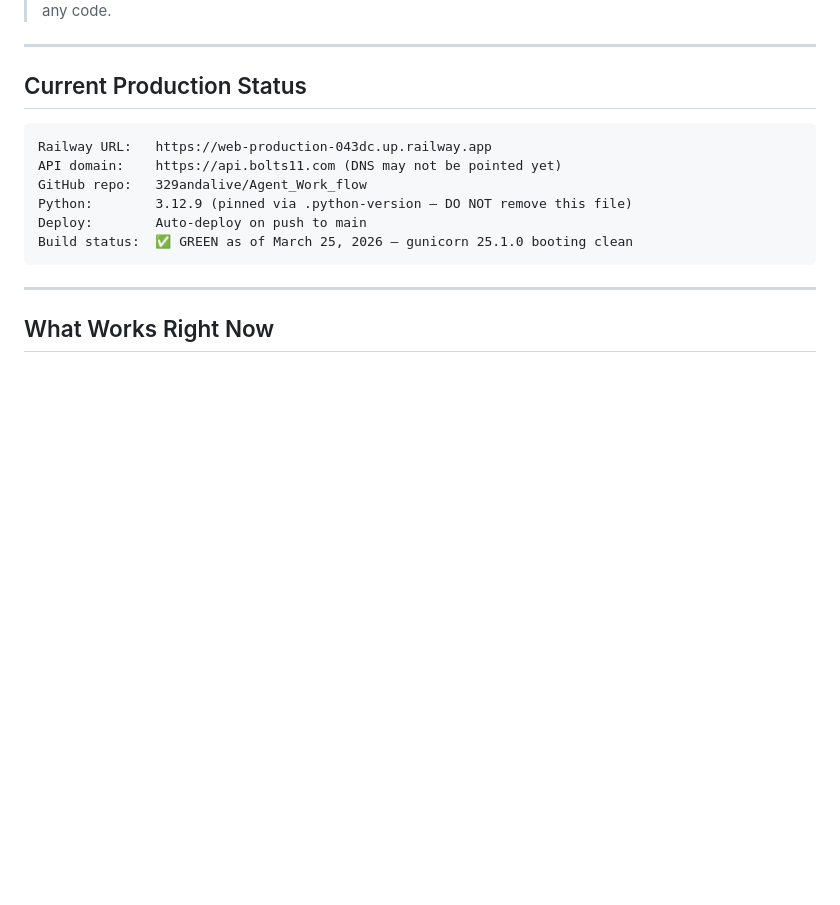
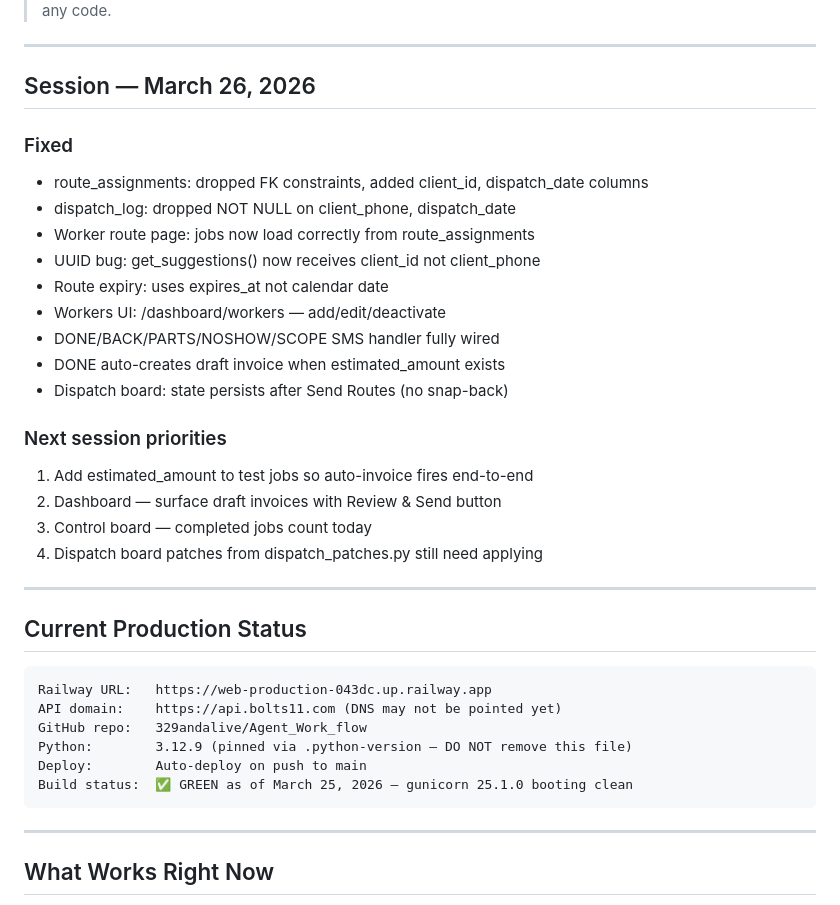
Before and after one commit to 329andalive/Agent_Work_flow, a Markdown page: HANDOFF.md, the part around one of its changes. Rendered like a GitHub page; blank space fills up the shorter version.

Commit message:
docs: add March 26 session log to HANDOFF.md
Co-Authored-By: Claude Opus 4.6 (1M context) <noreply@anthropic.com>

```diff
--- a/HANDOFF.md
+++ b/HANDOFF.md
@@ -3,4 +3,25 @@
 > Read CLAUDE.md first every session before touching any code.
+
+---
+
+## Session — March 26, 2026
+
+### Fixed
+- route_assignments: dropped FK constraints, added client_id, dispatch_date columns
+- dispatch_log: dropped NOT NULL on client_phone, dispatch_date
+- Worker route page: jobs now load correctly from route_assignments
+- UUID bug: get_suggestions() now receives client_id not client_phone
+- Route expiry: uses expires_at not calendar date
+- Workers UI: /dashboard/workers — add/edit/deactivate
+- DONE/BACK/PARTS/NOSHOW/SCOPE SMS handler fully wired
+- DONE auto-creates draft invoice when estimated_amount exists
+- Dispatch board: state persists after Send Routes (no snap-back)
+
+### Next session priorities
+1. Add estimated_amount to test jobs so auto-invoice fires end-to-end
+2. Dashboard — surface draft invoices with Review & Send button
+3. Control board — completed jobs count today
+4. Dispatch board patches from dispatch_patches.py still need applying
 
 ---
 
```
Also changed, not shown: other parts of HANDOFF.md (+1 -1 lines).
